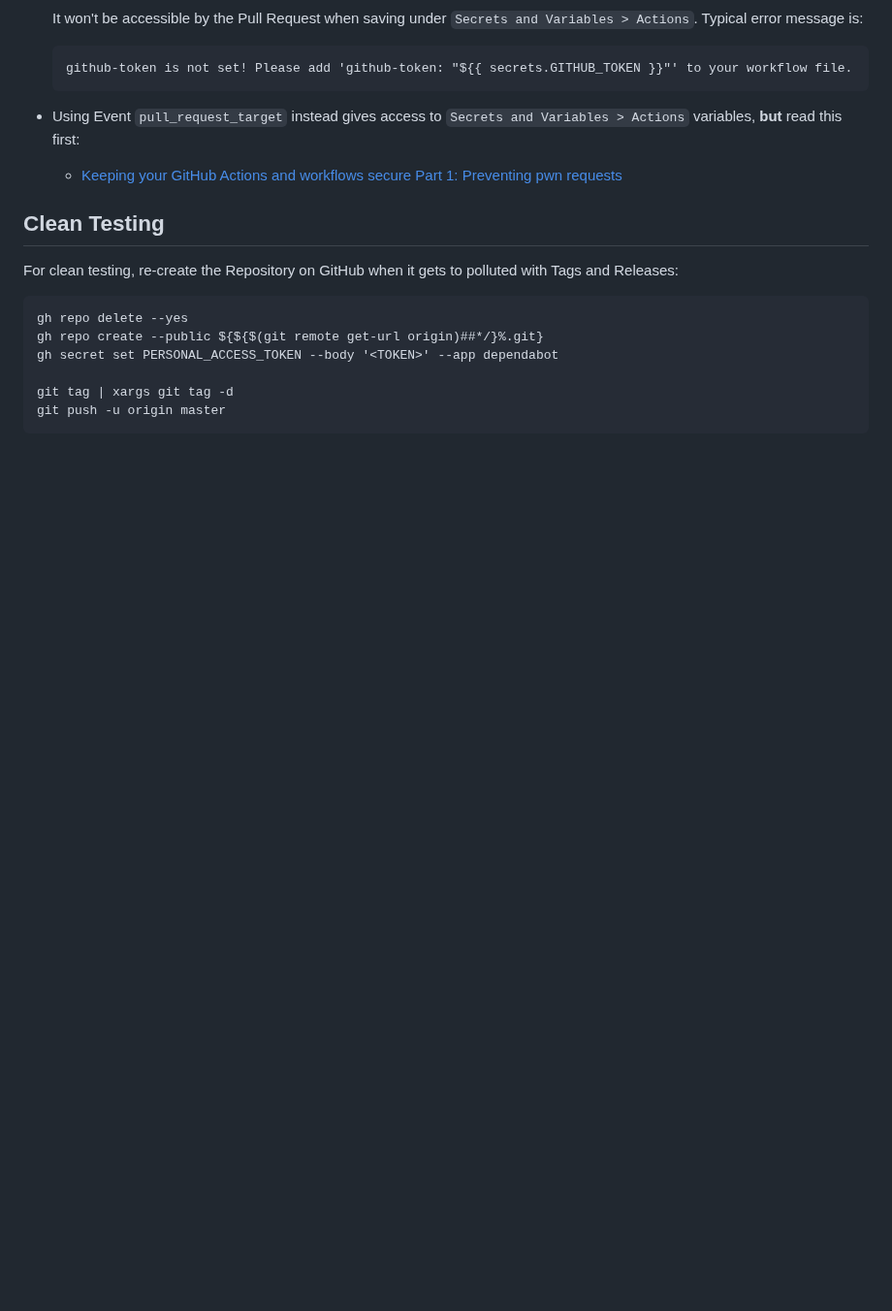
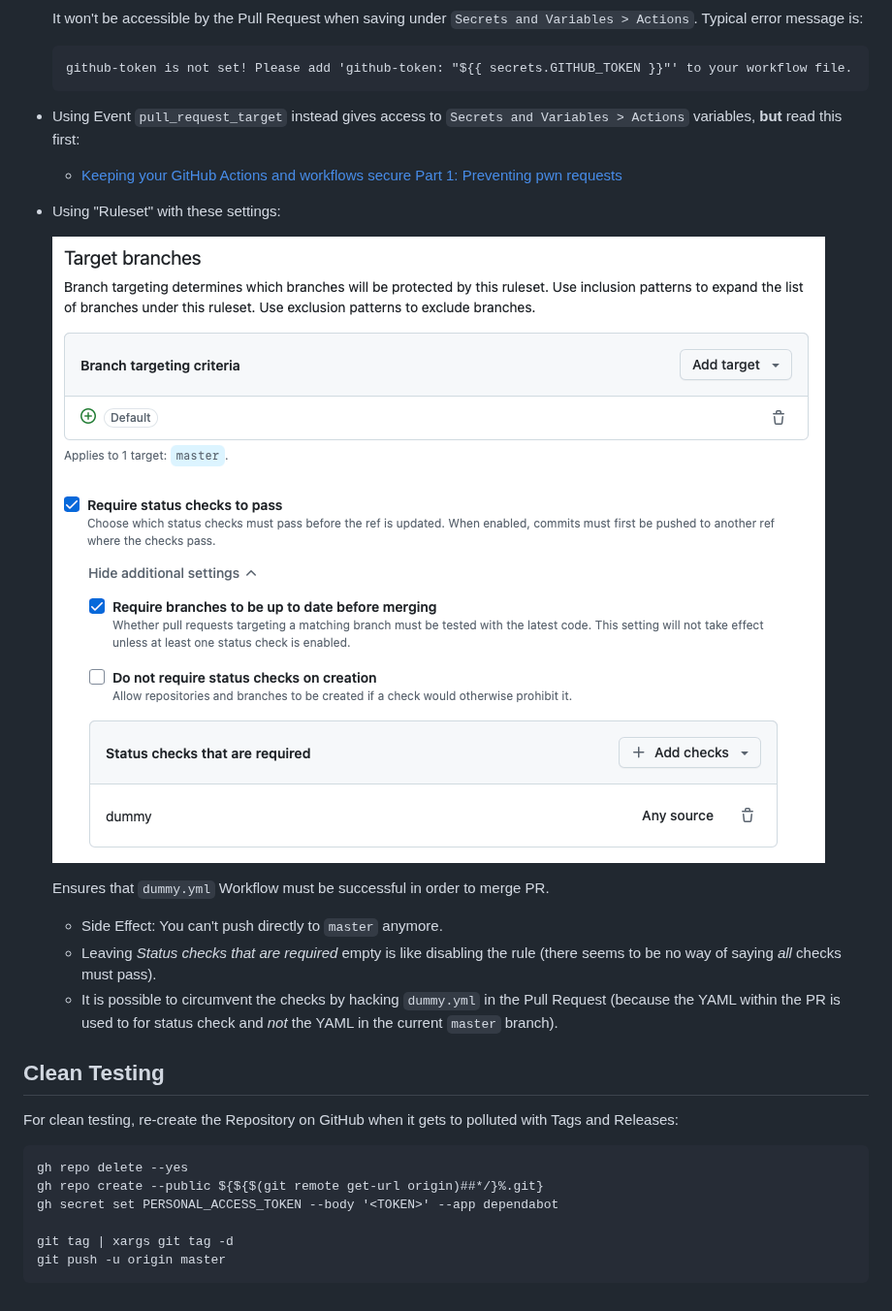
Before and after one commit to dersimn/GitHub-Actions-Dependabot-Auto-Merge, a Markdown page: README.md, the part around the change. Shown at 97% size. Rendered like a GitHub page; pictures changed too: docs/ruleset_status_check.png (added), docs/ruleset_target.png (added); blank space fills up the shorter version.

```diff
--- a/README.md
+++ b/README.md
@@ -24,6 +24,17 @@ Findings:
 
     - [Keeping your GitHub Actions and workflows secure Part 1: Preventing pwn requests](https://securitylab.github.com/resources/github-actions-preventing-pwn-requests/)
 
+- Using "Ruleset" with these settings:
+
+    ![](docs/ruleset_target.png)
+    ![](docs/ruleset_status_check.png)
+
+  Ensures that `dummy.yml` Workflow must be successful in order to merge PR.
+
+    - Side Effect: You can't push directly to `master` anymore.
+    - Leaving _Status checks that are required_ empty is like disabling the rule (there seems to be no way of saying _all_ checks must pass).
+    - It is possible to circumvent the checks by hacking `dummy.yml` in the Pull Request (because the YAML within the PR is used to for status check and _not_ the YAML in the current `master` branch).
+
 
 ## Clean Testing
 
```
